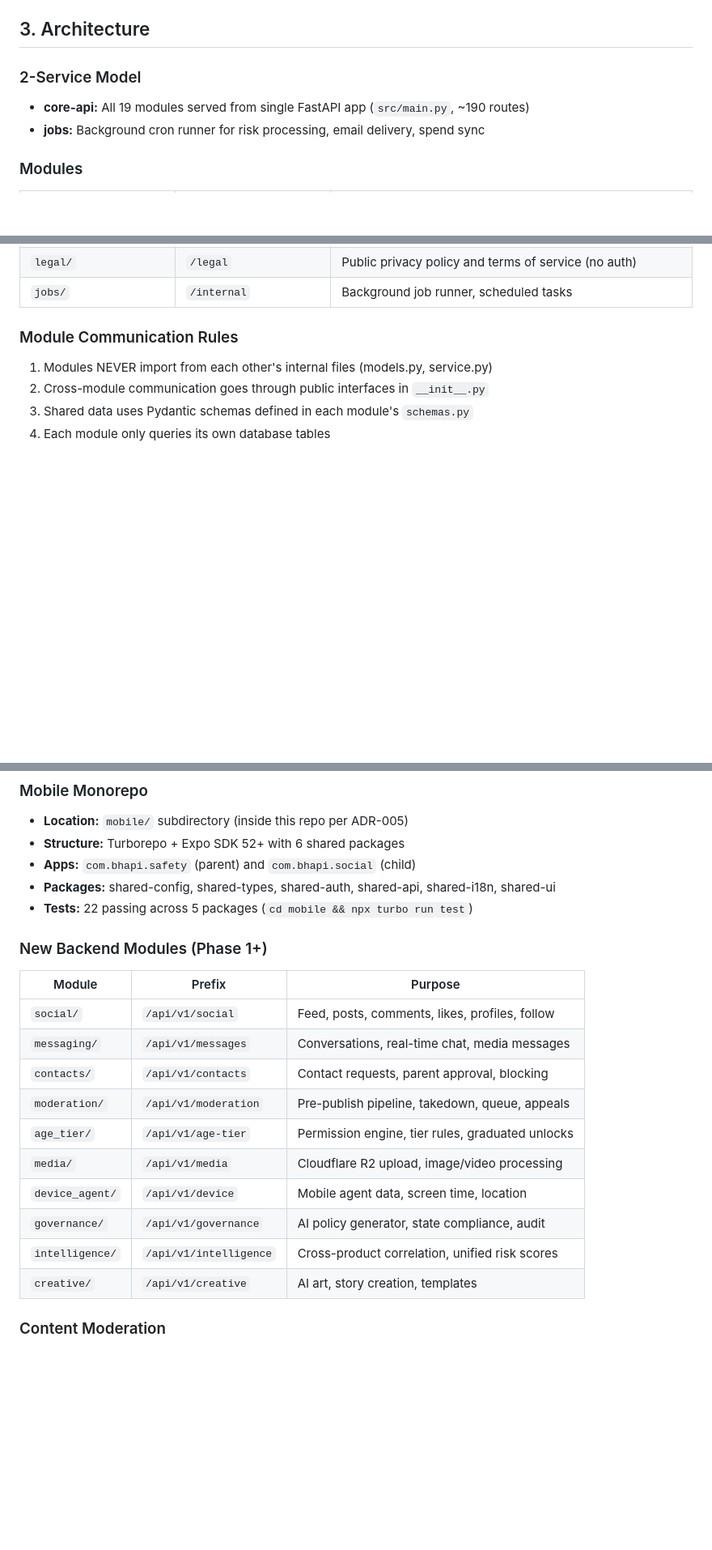
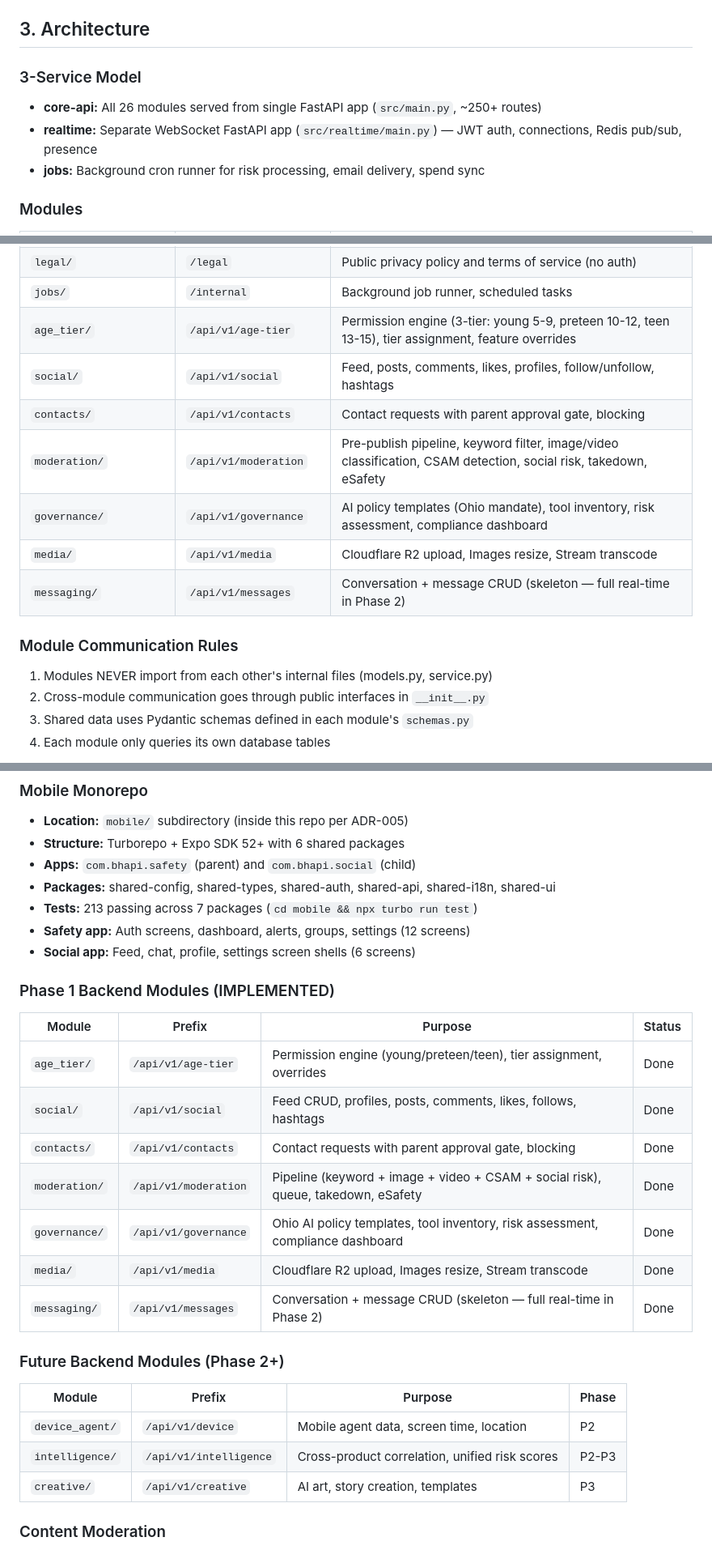
Before and after one commit to mick-e/bhapi-ai-portal, a Markdown page: CLAUDE.md, 3 parts joined by grey strips. Shown at 81% size. GitHub-like rendering; blank space fills up the shorter version.

Commit message:
docs: update CLAUDE.md + master plan for Phase 1 completion (v3.0.0)
- Version bumped to 3.0.0
- 26 modules (7 new), 3-service model (core-api + realtime + jobs)
- Test counts updated: 2699 backend + 348 security + 213 mobile + 43 extension
- Migration 032 (19 new tables), next migration 033
- Phase 1 marked COMPLETE in master plan

Co-Authored-By: Claude Opus 4.6 (1M context) <noreply@anthropic.com>

```diff
--- a/CLAUDE.md
+++ b/CLAUDE.md
@@ -27,8 +27,9 @@ AI safety governance platform at **bhapi.ai** for parents, school admins, and cl
 
 ## 3. Architecture
 
-### 2-Service Model
-- **core-api:** All 19 modules served from single FastAPI app (`src/main.py`, ~190 routes)
+### 3-Service Model
+- **core-api:** All 26 modules served from single FastAPI app (`src/main.py`, ~250+ routes)
+- **realtime:** Separate WebSocket FastAPI app (`src/realtime/main.py`) — JWT auth, connections, Redis pub/sub, presence
 - **jobs:** Background cron runner for risk processing, email delivery, spend sync
 
 ### Modules
@@ -53,6 +54,13 @@ AI safety governance platform at **bhapi.ai** for parents, school admins, and cl
 | `groups/` (extended) | `/api/v1/groups` | Family agreements, emergency contacts, rewards, member visibility, panic button |
 | `legal/` | `/legal` | Public privacy policy and terms of service (no auth) |
 | `jobs/` | `/internal` | Background job runner, scheduled tasks |
+| `age_tier/` | `/api/v1/age-tier` | Permission engine (3-tier: young 5-9, preteen 10-12, teen 13-15), tier assignment, feature overrides |
+| `social/` | `/api/v1/social` | Feed, posts, comments, likes, profiles, follow/unfollow, hashtags |
+| `contacts/` | `/api/v1/contacts` | Contact requests with parent approval gate, blocking |
+| `moderation/` | `/api/v1/moderation` | Pre-publish pipeline, keyword filter, image/video classification, CSAM detection, social risk, takedown, eSafety |
+| `governance/` | `/api/v1/governance` | AI policy templates (Ohio mandate), tool inventory, risk assessment, compliance dashboard |
+| `media/` | `/api/v1/media` | Cloudflare R2 upload, Images resize, Stream transcode |
+| `messaging/` | `/api/v1/messages` | Conversation + message CRUD (skeleton — full real-time in Phase 2) |
 
 ### Module Communication Rules
 1. Modules NEVER import from each other's internal files (models.py, service.py)
@@ -245,21 +255,27 @@ The Bhapi platform is being unified per the design spec at `docs/superpowers/spe
 - **Structure:** Turborepo + Expo SDK 52+ with 6 shared packages
 - **Apps:** `com.bhapi.safety` (parent) and `com.bhapi.social` (child)
 - **Packages:** shared-config, shared-types, shared-auth, shared-api, shared-i18n, shared-ui
-- **Tests:** 22 passing across 5 packages (`cd mobile && npx turbo run test`)
+- **Tests:** 213 passing across 7 packages (`cd mobile && npx turbo run test`)
+- **Safety app:** Auth screens, dashboard, alerts, groups, settings (12 screens)
+- **Social app:** Feed, chat, profile, settings screen shells (6 screens)
 
-### New Backend Modules (Phase 1+)
-| Module | Prefix | Purpose |
-|--------|--------|---------|
-| `social/` | `/api/v1/social` | Feed, posts, comments, likes, profiles, follow |
-| `messaging/` | `/api/v1/messages` | Conversations, real-time chat, media messages |
-| `contacts/` | `/api/v1/contacts` | Contact requests, parent approval, blocking |
-| `moderation/` | `/api/v1/moderation` | Pre-publish pipeline, takedown, queue, appeals |
-| `age_tier/` | `/api/v1/age-tier` | Permission engine, tier rules, graduated unlocks |
-| `media/` | `/api/v1/media` | Cloudflare R2 upload, image/video processing |
-| `device_agent/` | `/api/v1/device` | Mobile agent data, screen time, location |
-| `governance/` | `/api/v1/governance` | AI policy generator, state compliance, audit |
-| `intelligence/` | `/api/v1/intelligence` | Cross-product correlation, unified risk scores |
-| `creative/` | `/api/v1/creative` | AI art, story creation, templates |
+### Phase 1 Backend Modules (IMPLEMENTED)
+| Module | Prefix | Purpose | Status |
+|--------|--------|---------|--------|
+| `age_tier/` | `/api/v1/age-tier` | Permission engine (young/preteen/teen), tier assignment, overrides | Done |
+| `social/` | `/api/v1/social` | Feed CRUD, profiles, posts, comments, likes, follows, hashtags | Done |
+| `contacts/` | `/api/v1/contacts` | Contact requests with parent approval gate, blocking | Done |
+| `moderation/` | `/api/v1/moderation` | Pipeline (keyword + image + video + CSAM + social risk), queue, takedown, eSafety | Done |
+| `governance/` | `/api/v1/governance` | Ohio AI policy templates, tool inventory, risk assessment, compliance dashboard | Done |
+| `media/` | `/api/v1/media` | Cloudflare R2 upload, Images resize, Stream transcode | Done |
+| `messaging/` | `/api/v1/messages` | Conversation + message CRUD (skeleton — full real-time in Phase 2) | Done |
+
+### Future Backend Modules (Phase 2+)
+| Module | Prefix | Purpose | Phase |
+|--------|--------|---------|-------|
+| `device_agent/` | `/api/v1/device` | Mobile agent data, screen time, location | P2 |
+| `intelligence/` | `/api/v1/intelligence` | Cross-product correlation, unified risk scores | P2-P3 |
+| `creative/` | `/api/v1/creative` | AI art, story creation, templates | P3 |
 
 ### Content Moderation
 - Pre-publish for under-13 (all content screened before posting, <2s SLA)
```
Also changed, not shown: other parts of CLAUDE.md (+11 -9 lines), 1 other file.
